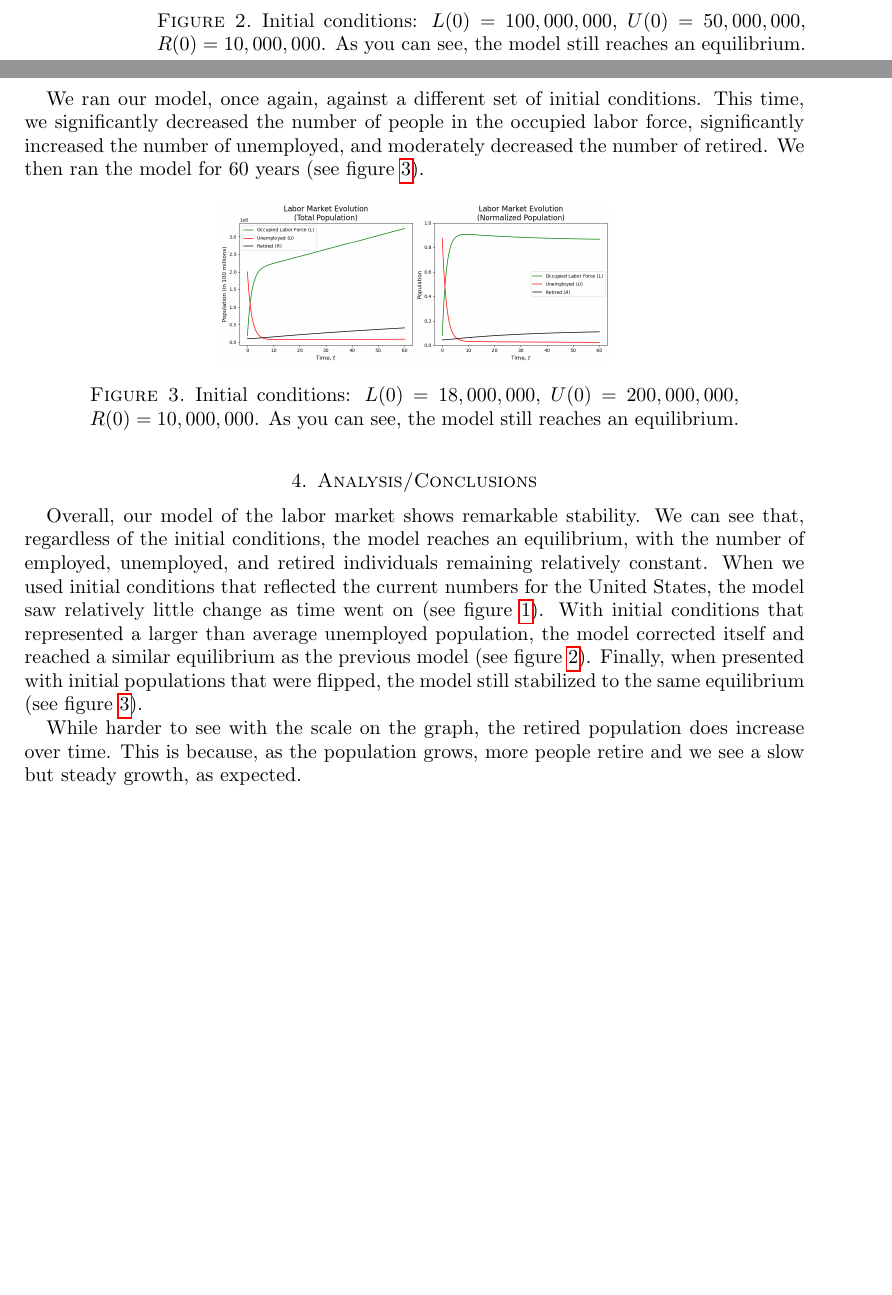
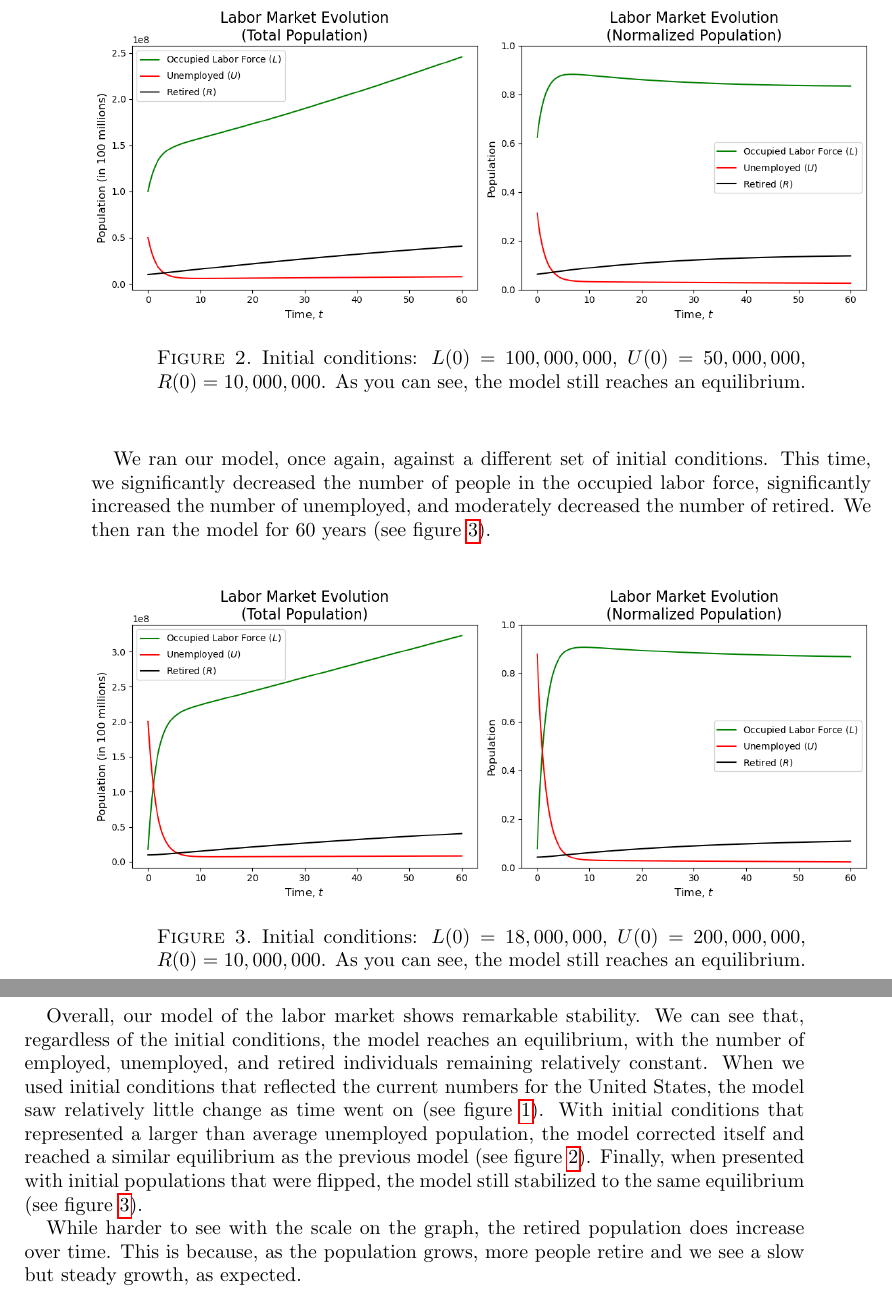
Before and after one commit to dylanskinner65/LaborEconomyDynamics, a LaTeX paper (project.tex): two parts of pages 6 and 7 of 8, joined at a grey line, cut so that both start at the same text, the shorter picture padded with empty space. Compiled offline with pdfLaTeX.

Commit message:
'Fixed' paper formatting.

```diff
--- a/project.tex
+++ b/project.tex
@@ -196,19 +194,20 @@ unemployed, and decreased the number of retired. We then ran the model for 60 ye
 
 \begin{figure}[h]
     \centering
-    \includegraphics[width=.5\textwidth]{figures/results_lur_2.png}
+    \includegraphics[width=\textwidth]{figures/results_lur_2.png}
     \caption{Initial conditions: $L(0) = 100,000,000$, $U(0) = 50,000,000$, $R(0) = 10,000,000$. As you can see, the model still reaches an equilibrium.}
     \label{fig:results_lur_2}
 \end{figure}
 
 \newpage
 
+
 We ran our model, once again, against a different set of initial conditions. This time, we significantly decreased the number of people in the occupied
 labor force, significantly increased the number of unemployed, and moderately decreased the number of retired. We then ran the model for 60 years (see figure~\ref{fig:results_lur_3}).
 
 \begin{figure}[h]
     \centering
-    \includegraphics[width=.5\textwidth]{figures/results_lur_3.png}
+    \includegraphics[width=\textwidth]{figures/results_lur_3.png}
     \caption{Initial conditions: $L(0) = 18,000,000$, $U(0) = 200,000,000$, $R(0) = 10,000,000$. As you can see, the model still reaches an equilibrium.}
     \label{fig:results_lur_3}
 \end{figure}
```
Also changed, not shown: project.pdf, project.tex (4 more changed lines), 5 other files.
